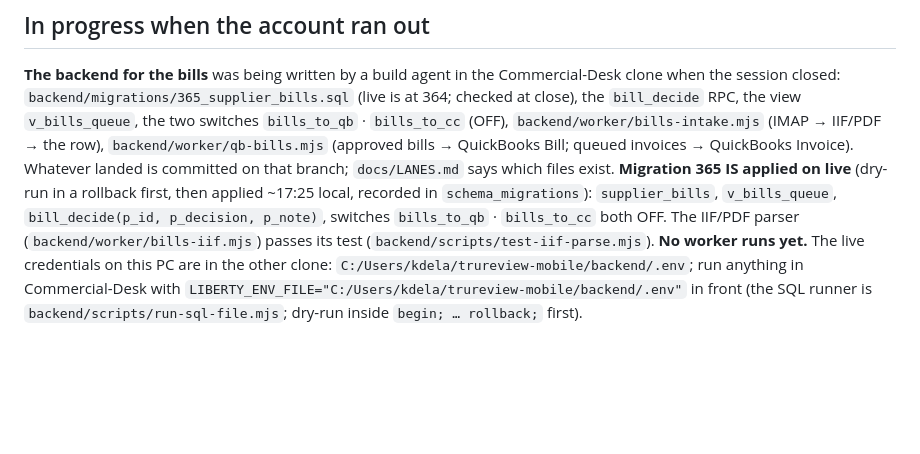
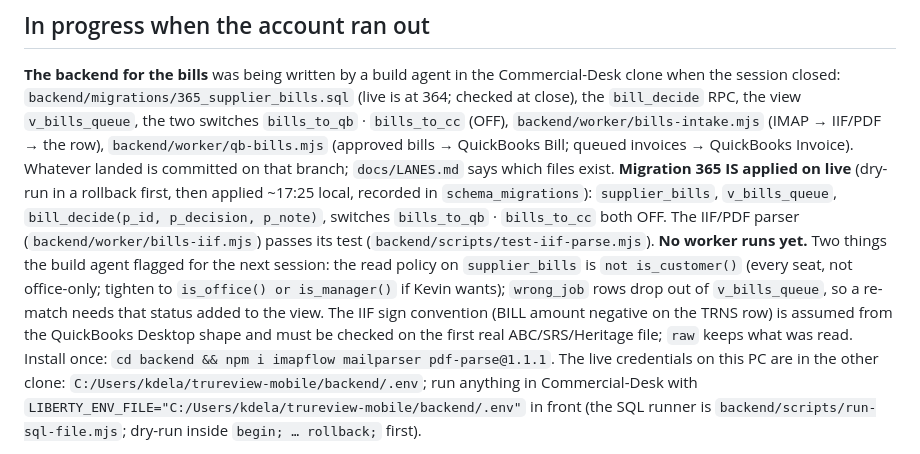
Before and after one commit to kdelaney05-bit/4-touch-autopilot-central-command, a Markdown page: docs/HANDOFF-16-SEP.md, the part around the change. Rendered like a GitHub page; blank space fills up the shorter version.

Commit message:
HANDOFF: the build agent's two flags (read policy, wrong_job in the queue view) and the npm install line
Co-Authored-By: Claude Fable 5.1 <noreply@anthropic.com>

```diff
--- a/docs/HANDOFF-16-SEP.md
+++ b/docs/HANDOFF-16-SEP.md
@@ -41,7 +41,7 @@ invoices → QuickBooks Invoice). Whatever landed is committed on that branch;
 rollback first, then applied ~17:25 local, recorded in `schema_migrations`): `supplier_bills`,
 `v_bills_queue`, `bill_decide(p_id, p_decision, p_note)`, switches `bills_to_qb` · `bills_to_cc` both OFF.
 The IIF/PDF parser (`backend/worker/bills-iif.mjs`) passes its test (`backend/scripts/test-iif-parse.mjs`).
-**No worker runs yet.**
+**No worker runs yet.** Two things the build agent flagged for the next session: the read policy on `supplier_bills` is `not is_customer()` (every seat, not office-only; tighten to `is_office() or is_manager()` if Kevin wants); `wrong_job` rows drop out of `v_bills_queue`, so a re-match needs that status added to the view. The IIF sign convention (BILL amount negative on the TRNS row) is assumed from the QuickBooks Desktop shape and must be checked on the first real ABC/SRS/Heritage file; `raw` keeps what was read. Install once: `cd backend && npm i imapflow mailparser pdf-parse@1.1.1`.
 The live credentials on this PC are in the other clone: `C:/Users/kdela/trureview-mobile/backend/.env`;
 run anything in Commercial-Desk with `LIBERTY_ENV_FILE="C:/Users/kdela/trureview-mobile/backend/.env"` in front
 (the SQL runner is `backend/scripts/run-sql-file.mjs`; dry-run inside `begin; … rollback;` first).
```
